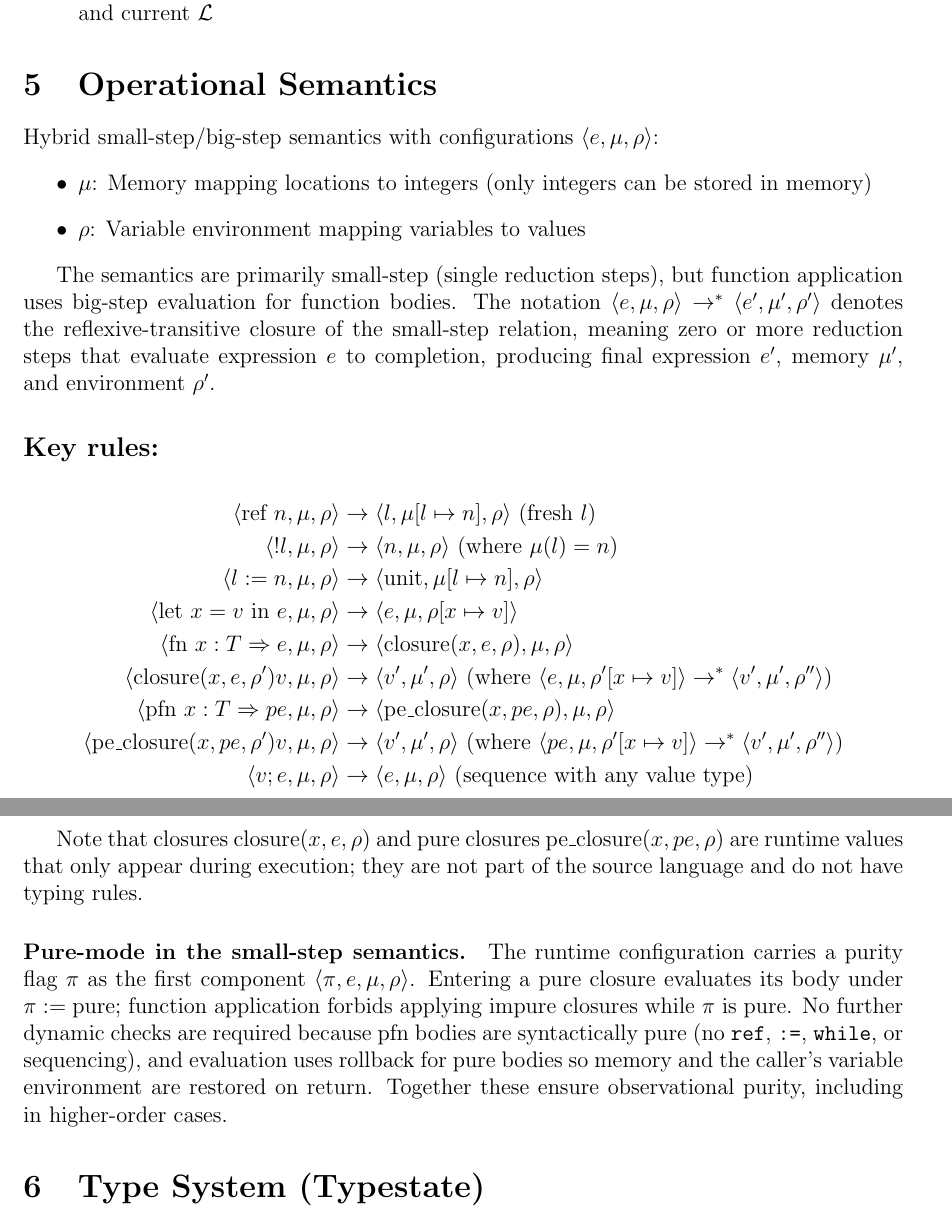
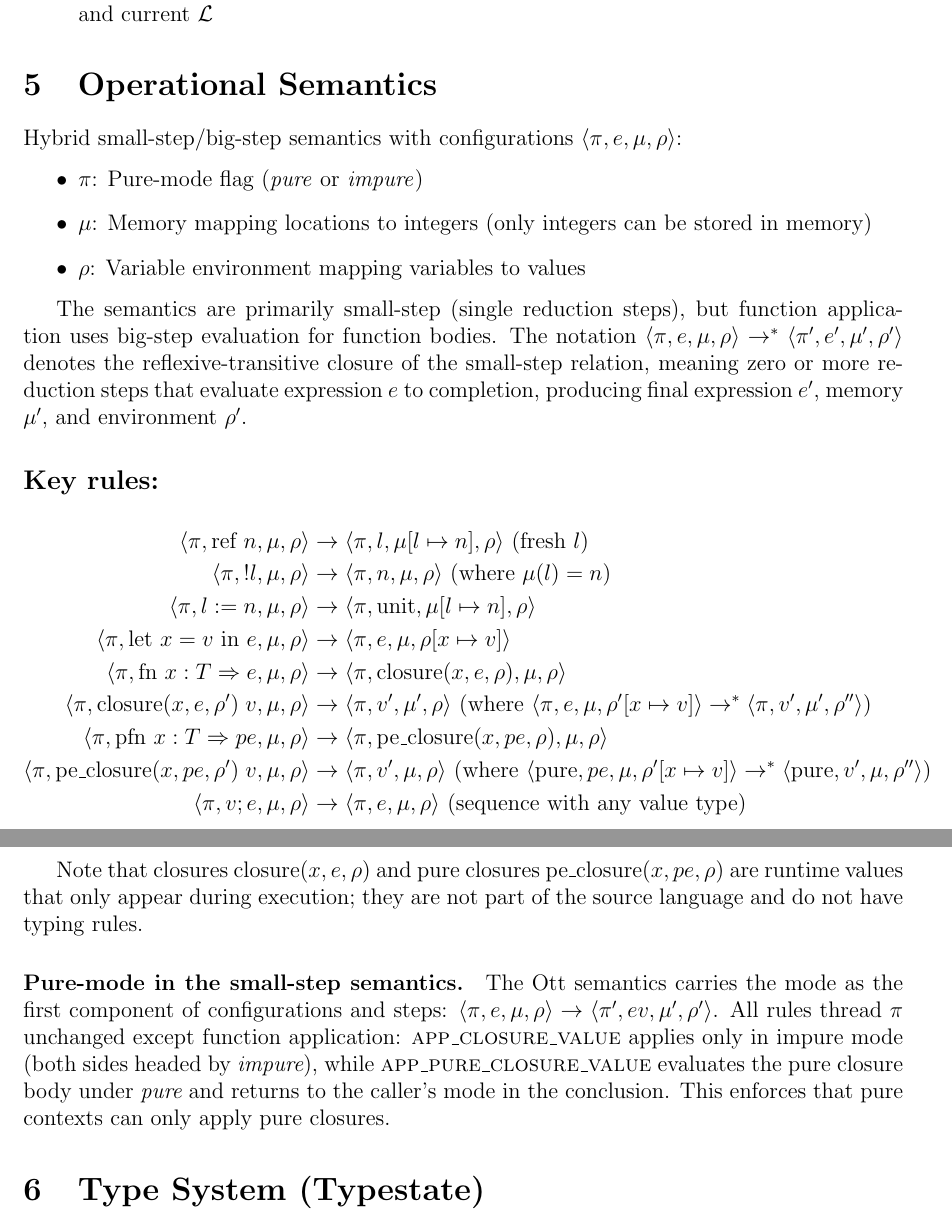
Before and after one commit to vzaliva/poison-lang, a LaTeX paper (doc/poison-lang-description.tex): two parts of pages 10 and 11 of 21, joined at a grey line, cut so that both start at the same text. Compiled offline with pdfLaTeX.

Commit message:
updated operational semantics rules with pure-mode

```diff
--- a/doc/poison-lang-description.tex
+++ b/doc/poison-lang-description.tex
@@ -460,40 +460,40 @@ applied, the result inherits this poison.
 
 \section{Operational Semantics}
 
-Hybrid small-step/big-step semantics with configurations $\langle e, \mu, \rho \rangle$:
+Hybrid small-step/big-step semantics with configurations $\langle \pi, e, \mu, \rho \rangle$:
 \begin{itemize}
+    \item $\pi$: Pure-mode flag (\textit{pure} or \textit{impure})
     \item $\mu$: Memory mapping locations to integers (only integers can be stored in memory)
     \item $\rho$: Variable environment mapping variables to values
 \end{itemize}
 
-The semantics are primarily small-step (single reduction steps), but function application uses big-step evaluation for function bodies. The notation $\langle e, \mu, \rho \rangle \rightarrow^* \langle e', \mu', \rho' \rangle$ denotes the reflexive-transitive closure of the small-step relation, meaning zero or more reduction steps that evaluate expression $e$ to completion, producing final expression $e'$, memory $\mu'$, and environment $\rho'$.
+The semantics are primarily small-step (single reduction steps), but function application uses big-step evaluation for function bodies. The notation $\langle \pi, e, \mu, \rho \rangle \rightarrow^* \langle \pi', e', \mu', \rho' \rangle$ denotes the reflexive-transitive closure of the small-step relation, meaning zero or more reduction steps that evaluate expression $e$ to completion, producing final expression $e'$, memory $\mu'$, and environment $\rho'$.
 
 \subsection*{Key rules:}
 \begin{align*}
-\langle \text{ref } n, \mu, \rho \rangle &\rightarrow \langle l, \mu[l \mapsto n], \rho \rangle \text{ (fresh } l\text{)} \\
-\langle !l, \mu, \rho \rangle &\rightarrow \langle n, \mu, \rho \rangle \text{ (where } \mu(l) = n\text{)} \\
-\langle l := n, \mu, \rho \rangle &\rightarrow \langle \text{unit}, \mu[l \mapsto n], \rho \rangle \\
-\langle \text{let } x = v \text{ in } e, \mu, \rho \rangle &\rightarrow \langle e, \mu, \rho[x \mapsto v] \rangle \\
-\langle \text{fn } x : T \Rightarrow e, \mu, \rho \rangle &\rightarrow \langle \text{closure}(x, e, \rho), \mu, \rho \rangle \\
-\langle \text{closure}(x, e, \rho') v, \mu, \rho \rangle &\rightarrow \langle v', \mu', \rho \rangle \text{ (where } \langle e, \mu, \rho'[x \mapsto v] \rangle \rightarrow^* \langle v', \mu', \rho'' \rangle\text{)} \\
-\langle \text{pfn } x : T \Rightarrow pe, \mu, \rho \rangle &\rightarrow \langle \text{pe\_closure}(x, pe, \rho), \mu, \rho \rangle \\
-\langle \text{pe\_closure}(x, pe, \rho') v, \mu, \rho \rangle &\rightarrow \langle v', \mu', \rho \rangle \text{ (where } \langle pe, \mu, \rho'[x \mapsto v] \rangle \rightarrow^* \langle v', \mu', \rho'' \rangle\text{)} \\
-\langle v ; e, \mu, \rho \rangle &\rightarrow \langle e, \mu, \rho \rangle \text{ (sequence with any value type)}
+\langle \pi, \text{ref } n, \mu, \rho \rangle &\rightarrow \langle \pi, l, \mu[l \mapsto n], \rho \rangle \text{ (fresh } l\text{)} \\
+\langle \pi, !l, \mu, \rho \rangle &\rightarrow \langle \pi, n, \mu, \rho \rangle \text{ (where } \mu(l) = n\text{)} \\
+\langle \pi, l := n, \mu, \rho \rangle &\rightarrow \langle \pi, \text{unit}, \mu[l \mapsto n], \rho \rangle \\
+\langle \pi, \text{let } x = v \text{ in } e, \mu, \rho \rangle &\rightarrow \langle \pi, e, \mu, \rho[x \mapsto v] \rangle \\
+\langle \pi, \text{fn } x : T \Rightarrow e, \mu, \rho \rangle &\rightarrow \langle \pi, \text{closure}(x, e, \rho), \mu, \rho \rangle \\
+\langle \pi, \text{closure}(x, e, \rho')\; v, \mu, \rho \rangle &\rightarrow \langle \pi, v', \mu', \rho \rangle \,\,\text{(where } \langle \pi, e, \mu, \rho'[x \mapsto v] \rangle \rightarrow^* \langle \pi, v', \mu', \rho'' \rangle\text{)} \\
+\langle \pi, \text{pfn } x : T \Rightarrow pe, \mu, \rho \rangle &\rightarrow \langle \pi, \text{pe\_closure}(x, pe, \rho), \mu, \rho \rangle \\
+\langle \pi, \text{pe\_closure}(x, pe, \rho')\; v, \mu, \rho \rangle &\rightarrow \langle \pi, v', \mu, \rho \rangle \,\,\text{(where } \langle \text{pure}, pe, \mu, \rho'[x \mapsto v] \rangle \rightarrow^* \langle \text{pure}, v', \mu, \rho'' \rangle\text{)} \\
+\langle \pi, v ; e, \mu, \rho \rangle &\rightarrow \langle \pi, e, \mu, \rho \rangle \text{ (sequence with any value type)}
 \end{align*}
 
 Note that closures $\text{closure}(x, e, \rho)$ and pure closures $\text{pe\_closure}(x,
 pe, \rho)$ are runtime values that only appear during execution; they are not
 part of the source language and do not have typing rules.
 
-\paragraph{Pure-mode in the small-step semantics.} The runtime configuration
-carries a purity flag $\pi$ as the first component $\langle\pi, e, \mu,
-\rho\rangle$. Entering a pure closure evaluates its body under $\pi :=
-\text{pure}$; function application forbids applying impure closures while $\pi$
-is pure. No further dynamic checks are required because pfn bodies are
-syntactically pure (no \texttt{ref}, \texttt{:=}, \texttt{while}, or
-sequencing), and evaluation uses rollback for pure bodies so memory and the
-caller's variable environment are restored on return. Together these ensure
-observational purity, including in higher-order cases.
+\paragraph{Pure-mode in the small-step semantics.} The Ott semantics carries the
+mode as the first component of configurations and steps: $\langle\pi, e, \mu,
+\rho\rangle \to \langle\pi', ev, \mu', \rho'\rangle$. All rules thread $\pi$
+unchanged except function application: \textsc{app\_closure\_value} applies only
+in impure mode (both sides headed by $\textit{impure}$), while
+\textsc{app\_pure\_closure\_value} evaluates the pure closure body under
+$\textit{pure}$ and returns to the caller's mode in the conclusion. This
+enforces that pure contexts can only apply pure closures.
 
 \section{Type System (Typestate)}
 
```
Also changed, not shown: doc/poison-lang-description.pdf, poison-lang-spec/poison-lang.pdf, 1 other file.
